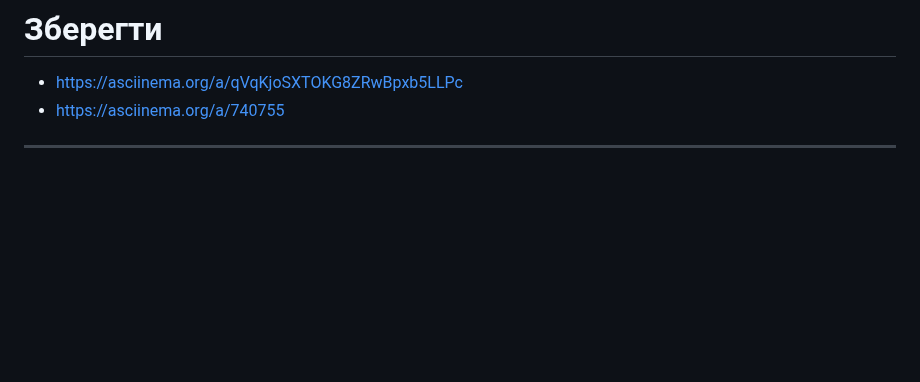
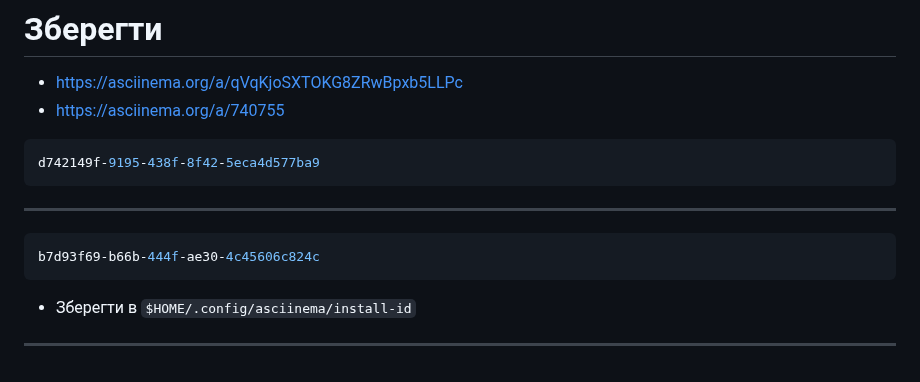
Before and after one commit to uzvarUA/uzvarUA, a Markdown page: README.md, the part around the change. GitHub-like rendering; blank space fills up the shorter version.

````diff
--- a/README.md
+++ b/README.md
@@ -1772,4 +1772,12 @@ title @p title §bЗакінчується
 # Зберегти
 * https://asciinema.org/a/qVqKjoSXTOKG8ZRwBpxb5LLPc
 * https://asciinema.org/a/740755
-***
+```bash
+d742149f-9195-438f-8f42-5eca4d577ba9
+```
+***
+```bash
+b7d93f69-b66b-444f-ae30-4c45606c824c
+```
+* Зберегти в `$HOME/.config/asciinema/install-id`
+***
````
